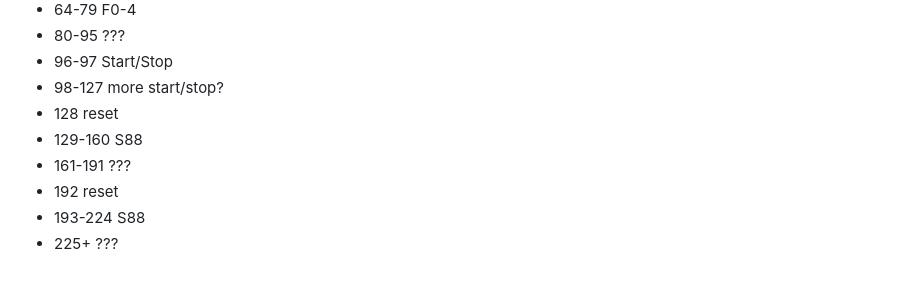
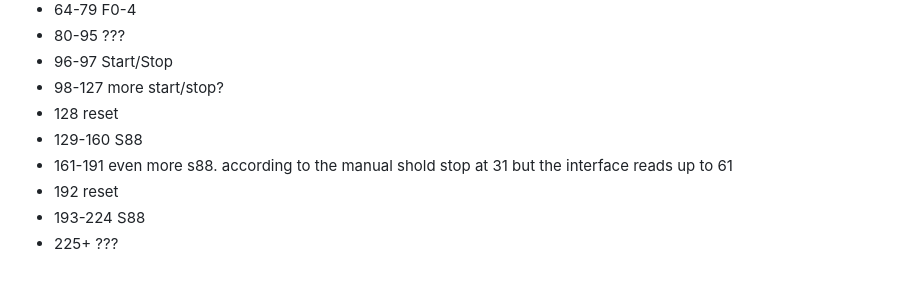
Before and after one commit to kamil00110/Maerklin-6050-and-6023-communication-documentation, a Markdown page: README.md, the part around the change. GitHub-like rendering.

```diff
--- a/README.md
+++ b/README.md
@@ -186,7 +186,7 @@ can't recive data when somone uses the 6040 Keybord, Control 80/80f or Control U
 - 98-127 more start/stop?
 - 128 reset
 - 129-160 S88
-- 161-191 ???
+- 161-191 even more s88. according to the manual shold stop at 31 but the interface reads up to 61
 - 192 reset
 - 193-224 S88
 - 225+ ???
```
